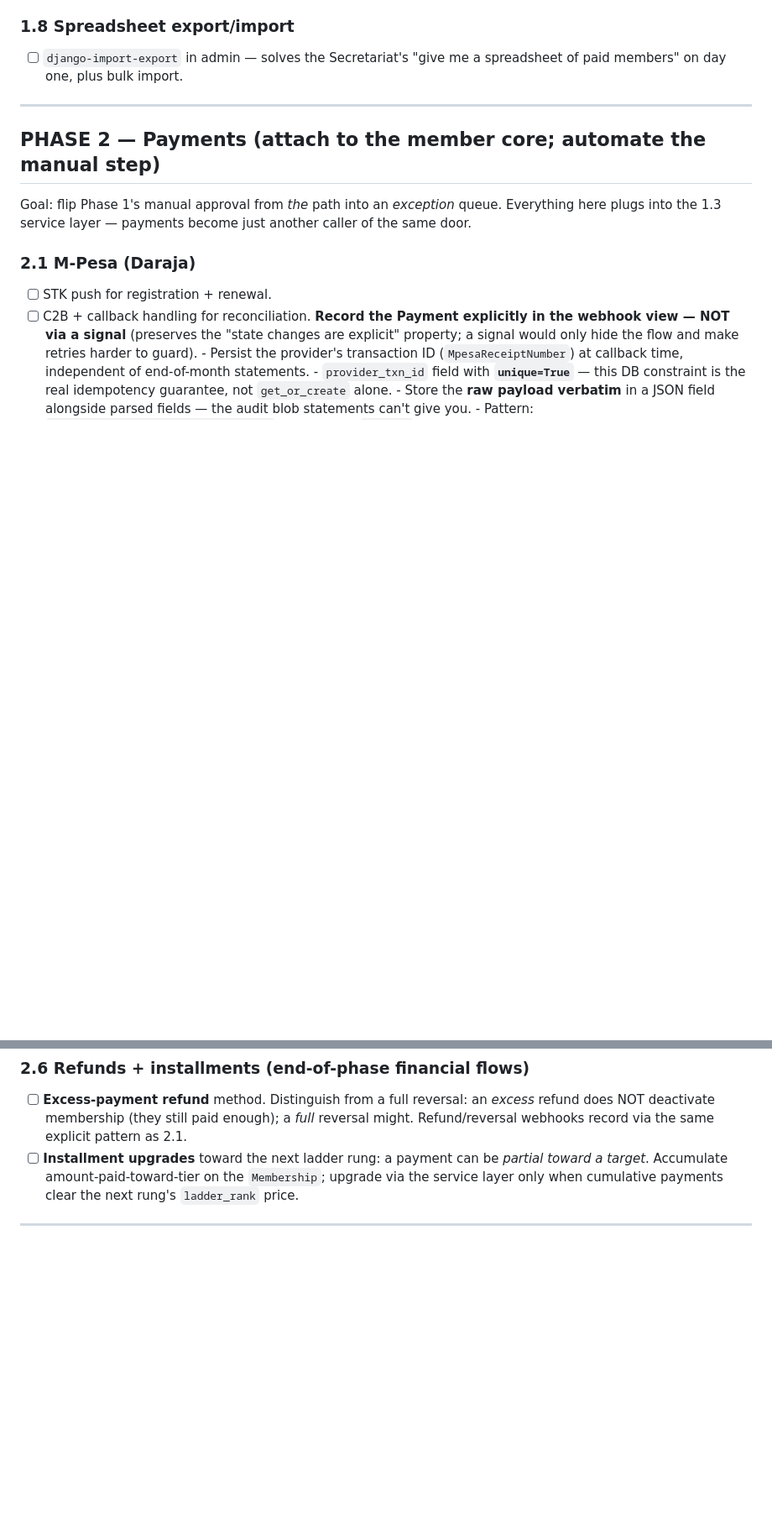
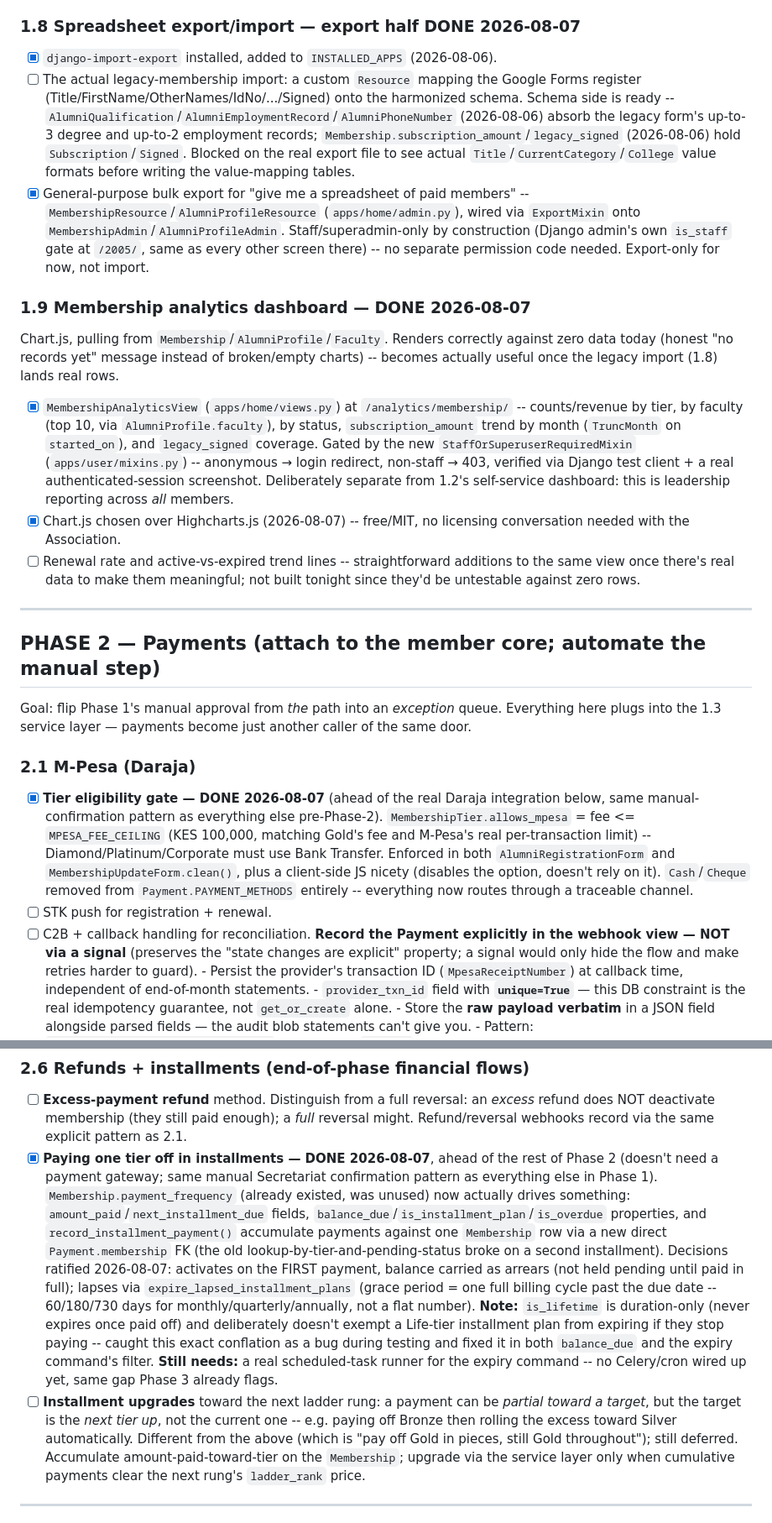
Before and after one commit to rueben17/uon_alumni_II, a Markdown page: docs/todo.md, 2 parts joined by grey strips. Shown at 84% size. Rendered like a GitHub page; blank space fills up the shorter version.

Commit message:
Update todo.md to reflect tonight's Membership/payments/URL work
1.1's privacy-notice blocker resolved; 1.2 confirmed already built; 1.8's
export half done (import still blocked on the real data file); 1.9's
analytics dashboard done; 2.1's M-Pesa tier gate and 2.6's installment
plans done ahead of the rest of Phase 2, same manual-confirmation pattern
as everything else pre-payment-gateway.

Co-Authored-By: Claude Sonnet 5 <noreply@anthropic.com>

```diff
--- a/docs/todo.md
+++ b/docs/todo.md
@@ -361,9 +370,44 @@ This is the loop that must be demonstrable before payments exist.
 - [ ] **No open search of member data** — a member may *appear* by choice, but
       the system does not let others query/lookup records.
 
-### 1.8 Spreadsheet export/import
-- [ ] `django-import-export` in admin — solves the Secretariat's "give me a
-      spreadsheet of paid members" on day one, plus bulk import.
+### 1.8 Spreadsheet export/import — export half DONE 2026-08-07
+- [x] `django-import-export` installed, added to `INSTALLED_APPS` (2026-08-06).
+- [ ] The actual legacy-membership import: a custom `Resource` mapping the
+      Google Forms register (Title/FirstName/OtherNames/IdNo/.../Signed) onto
+      the harmonized schema. Schema side is ready --
+      `AlumniQualification`/`AlumniEmploymentRecord`/`AlumniPhoneNumber`
+      (2026-08-06) absorb the legacy form's up-to-3 degree and up-to-2
+      employment records; `Membership.subscription_amount`/`legacy_signed`
+      (2026-08-06) hold `Subscription`/`Signed`. Blocked on the real export
+      file to see actual `Title`/`CurrentCategory`/`College` value formats
+      before writing the value-mapping tables.
+- [x] General-purpose bulk export for "give me a spreadsheet of paid members" --
+      `MembershipResource`/`AlumniProfileResource` (`apps/home/admin.py`),
+      wired via `ExportMixin` onto `MembershipAdmin`/`AlumniProfileAdmin`.
+      Staff/superadmin-only by construction (Django admin's own `is_staff`
+      gate at `/2005/`, same as every other screen there) -- no separate
+      permission code needed. Export-only for now, not import.
+
+### 1.9 Membership analytics dashboard — DONE 2026-08-07
+Chart.js, pulling from `Membership`/`AlumniProfile`/`Faculty`. Renders
+correctly against zero data today (honest "no records yet" message instead
+of broken/empty charts) -- becomes actually useful once the legacy import
+(1.8) lands real rows.
+- [x] `MembershipAnalyticsView` (`apps/home/views.py`) at
+      `/analytics/membership/` -- counts/revenue by tier, by faculty (top 10,
+      via `AlumniProfile.faculty`), by status, `subscription_amount` trend by
+      month (`TruncMonth` on `started_on`), and `legacy_signed` coverage.
+      Gated by the new `StaffOrSuperuserRequiredMixin`
+      (`apps/user/mixins.py`) -- anonymous → login redirect, non-staff → 403,
+      verified via Django test client + a real authenticated-session
+      screenshot. Deliberately separate from 1.2's self-service dashboard:
+      this is leadership reporting across *all* members.
+- [x] Chart.js chosen over Highcharts.js (2026-08-07) -- free/MIT, no
+      licensing conversation needed with the Association.
+- [ ] Renewal rate and active-vs-expired trend lines -- straightforward
+      additions to the same view once there's real data to make them
+      meaningful; not built tonight since they'd be untestable against zero
+      rows.
 
 ---
 
@@ -374,6 +418,16 @@ Everything here plugs into the 1.3 service layer — payments become just anothe
 caller of the same door.
 
 ### 2.1 M-Pesa (Daraja)
+- [x] **Tier eligibility gate — DONE 2026-08-07** (ahead of the real Daraja
+      integration below, same manual-confirmation pattern as everything
+      else pre-Phase-2). `MembershipTier.allows_mpesa` = fee <=
+      `MPESA_FEE_CEILING` (KES 100,000, matching Gold's fee and M-Pesa's
+      real per-transaction limit) -- Diamond/Platinum/Corporate must use
+      Bank Transfer. Enforced in both `AlumniRegistrationForm` and
+      `MembershipUpdateForm.clean()`, plus a client-side JS nicety
+      (disables the option, doesn't rely on it). `Cash`/`Cheque` removed
+      from `Payment.PAYMENT_METHODS` entirely -- everything now routes
+      through a traceable channel.
 - [ ] STK push for registration + renewal.
 - [ ] C2B + callback handling for reconciliation. **Record the Payment
       explicitly in the webhook view — NOT via a signal** (preserves the
@@ -419,10 +473,34 @@ caller of the same door.
       *excess* refund does NOT deactivate membership (they still paid enough);
       a *full* reversal might. Refund/reversal webhooks record via the same
       explicit pattern as 2.1.
+- [x] **Paying one tier off in installments — DONE 2026-08-07**, ahead of
+      the rest of Phase 2 (doesn't need a payment gateway; same manual
+      Secretariat confirmation pattern as everything else in Phase 1).
+      `Membership.payment_frequency` (already existed, was unused) now
+      actually drives something: `amount_paid`/`next_installment_due`
+      fields, `balance_due`/`is_installment_plan`/`is_overdue` properties,
+      and `record_installment_payment()` accumulate payments against one
+      `Membership` row via a new direct `Payment.membership` FK (the old
+      lookup-by-tier-and-pending-status broke on a second installment).
+      Decisions ratified 2026-08-07: activates on the FIRST payment,
+      balance carried as arrears (not held pending until paid in full);
+      lapses via `expire_lapsed_installment_plans` (grace period = one
+      full billing cycle past the due date -- 60/180/730 days for
+      monthly/quarterly/annually, not a flat number). **Note:** `is_lifetime`
+      is duration-only (never expires once paid off) and deliberately
+      doesn't exempt a Life-tier installment plan from expiring if they
+      stop paying -- caught this exact conflation as a bug during testing
+      and fixed it in both `balance_due` and the expiry command's filter.
+      **Still needs:** a real scheduled-task runner for the expiry command
+      -- no Celery/cron wired up yet, same gap Phase 3 already flags.
 - [ ] **Installment upgrades** toward the next ladder rung: a payment can be
-      *partial toward a target*. Accumulate amount-paid-toward-tier on the
-      `Membership`; upgrade via the service layer only when cumulative payments
-      clear the next rung's `ladder_rank` price.
+      *partial toward a target*, but the target is the *next tier up*, not
+      the current one -- e.g. paying off Bronze then rolling the excess
+      toward Silver automatically. Different from the above (which is
+      "pay off Gold in pieces, still Gold throughout"); still deferred.
+      Accumulate amount-paid-toward-tier on the `Membership`; upgrade via
+      the service layer only when cumulative payments clear the next
+      rung's `ladder_rank` price.
 
 ---
 
```
Also changed, not shown: other parts of docs/todo.md (+29 -23 lines).
